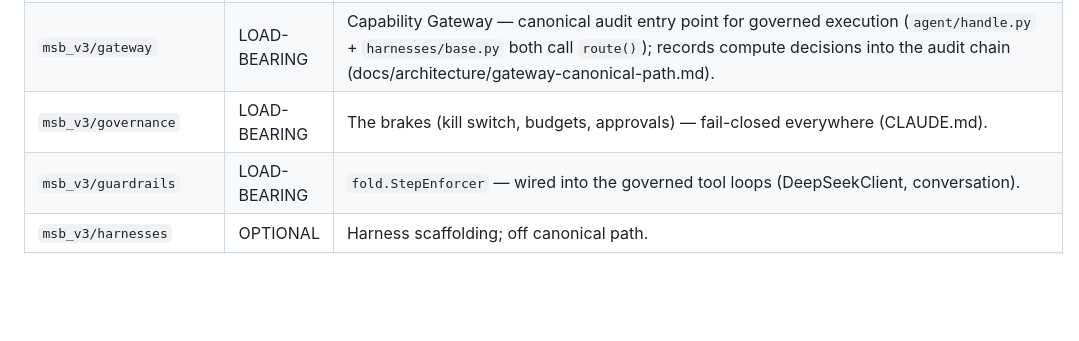
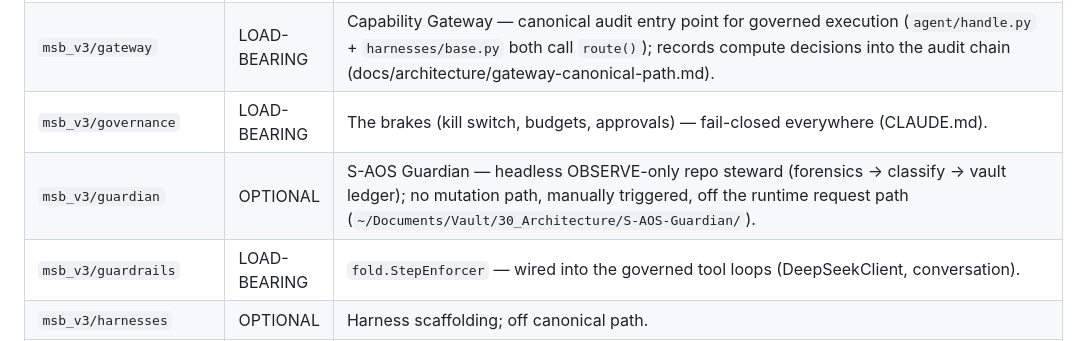
Before and after one commit to lordwilsonDev/msb-v3, a Markdown page: docs/SURFACE.md, the part around the change. Rendered like a GitHub page; blank space fills up the shorter version.

Commit message:
docs(SURFACE): register the guardian subpackage
tests/docs/test_surface_map.py::test_surface_map_covers_every_subpackage
enforces that every src/msb_v3/<pkg> appears classified in docs/SURFACE.md.
The guardian package (S-AOS Guardian v1) landed without an entry. Added as
OPTIONAL — headless OBSERVE-only steward, off the runtime request path.

Co-Authored-By: Claude Sonnet 5 <noreply@anthropic.com>
Signed-off-by: lordwilson <theapexintelligence@gmail.com>

```diff
--- a/docs/SURFACE.md
+++ b/docs/SURFACE.md
@@ -84,6 +84,7 @@ subpackage is unclassified (AC-3.1).
 | `msb_v3/flywheel` | OPTIONAL | Research→Build loop — operator-driven, behind the brakes (CLAUDE.md Flywheel). |
 | `msb_v3/gateway` | LOAD-BEARING | Capability Gateway — canonical audit entry point for governed execution (`agent/handle.py` + `harnesses/base.py` both call `route()`); records compute decisions into the audit chain (docs/architecture/gateway-canonical-path.md). |
 | `msb_v3/governance` | LOAD-BEARING | The brakes (kill switch, budgets, approvals) — fail-closed everywhere (CLAUDE.md). |
+| `msb_v3/guardian` | OPTIONAL | S-AOS Guardian — headless OBSERVE-only repo steward (forensics → classify → vault ledger); no mutation path, manually triggered, off the runtime request path (`~/Documents/Vault/30_Architecture/S-AOS-Guardian/`). |
 | `msb_v3/guardrails` | LOAD-BEARING | `fold.StepEnforcer` — wired into the governed tool loops (DeepSeekClient, conversation). |
 | `msb_v3/harnesses` | OPTIONAL | Harness scaffolding; off canonical path. |
 | `msb_v3/infrastructure` | LOAD-BEARING | Centralized environment contracts, including Qdrant preflight consumed by CI harness gates. |
```
